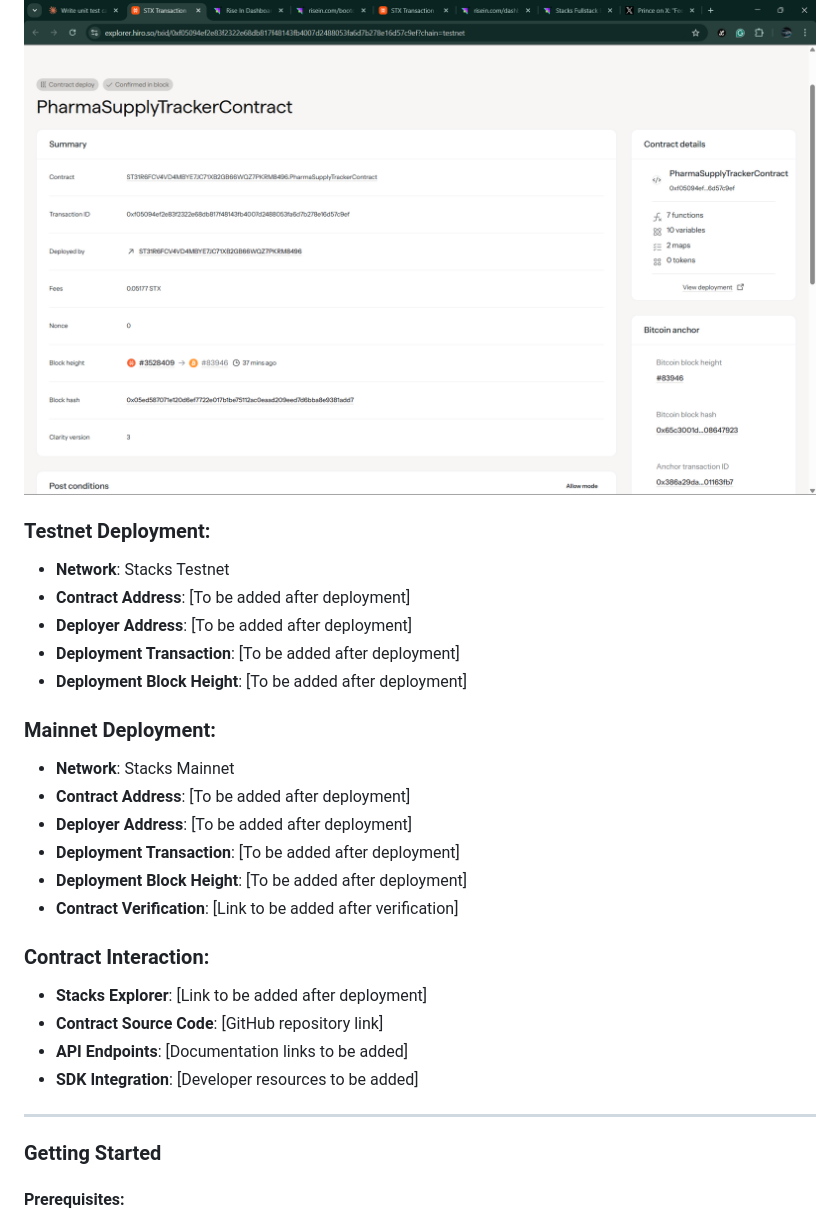
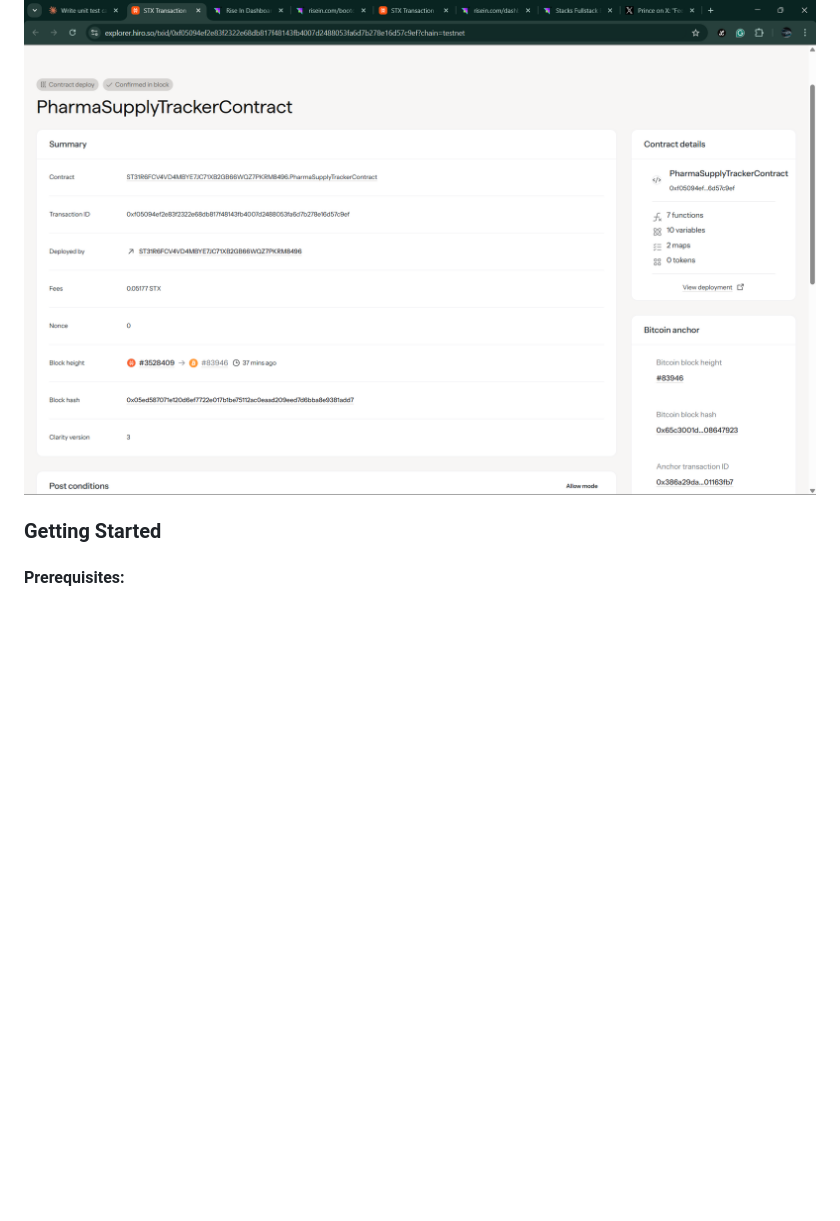
Before and after one commit to Anshu705/Pharma-Supply-Tracker-Contract, a Markdown page: Readme.md, the part around the change. GitHub-like rendering; blank space fills up the shorter version.

```diff
--- a/Readme.md
+++ b/Readme.md
@@ -75,28 +75,6 @@ By 2030, we aim to be the global standard for pharmaceutical supply chain verifi
 contract ID:ST31R6FCV4VD4MBYE7JC71XB2GB66WQZ7PKRM8496.PharmaSupplyTrackerContract
 ![alt text](image.png)
 
-### Testnet Deployment:
-- **Network**: Stacks Testnet
-- **Contract Address**: [To be added after deployment]
-- **Deployer Address**: [To be added after deployment]
-- **Deployment Transaction**: [To be added after deployment]
-- **Deployment Block Height**: [To be added after deployment]
-
-### Mainnet Deployment:
-- **Network**: Stacks Mainnet
-- **Contract Address**: [To be added after deployment]
-- **Deployer Address**: [To be added after deployment]
-- **Deployment Transaction**: [To be added after deployment]
-- **Deployment Block Height**: [To be added after deployment]
-- **Contract Verification**: [Link to be added after verification]
-
-### Contract Interaction:
-- **Stacks Explorer**: [Link to be added after deployment]
-- **Contract Source Code**: [GitHub repository link]
-- **API Endpoints**: [Documentation links to be added]
-- **SDK Integration**: [Developer resources to be added]
-
----
 
 ### Getting Started
 
```
